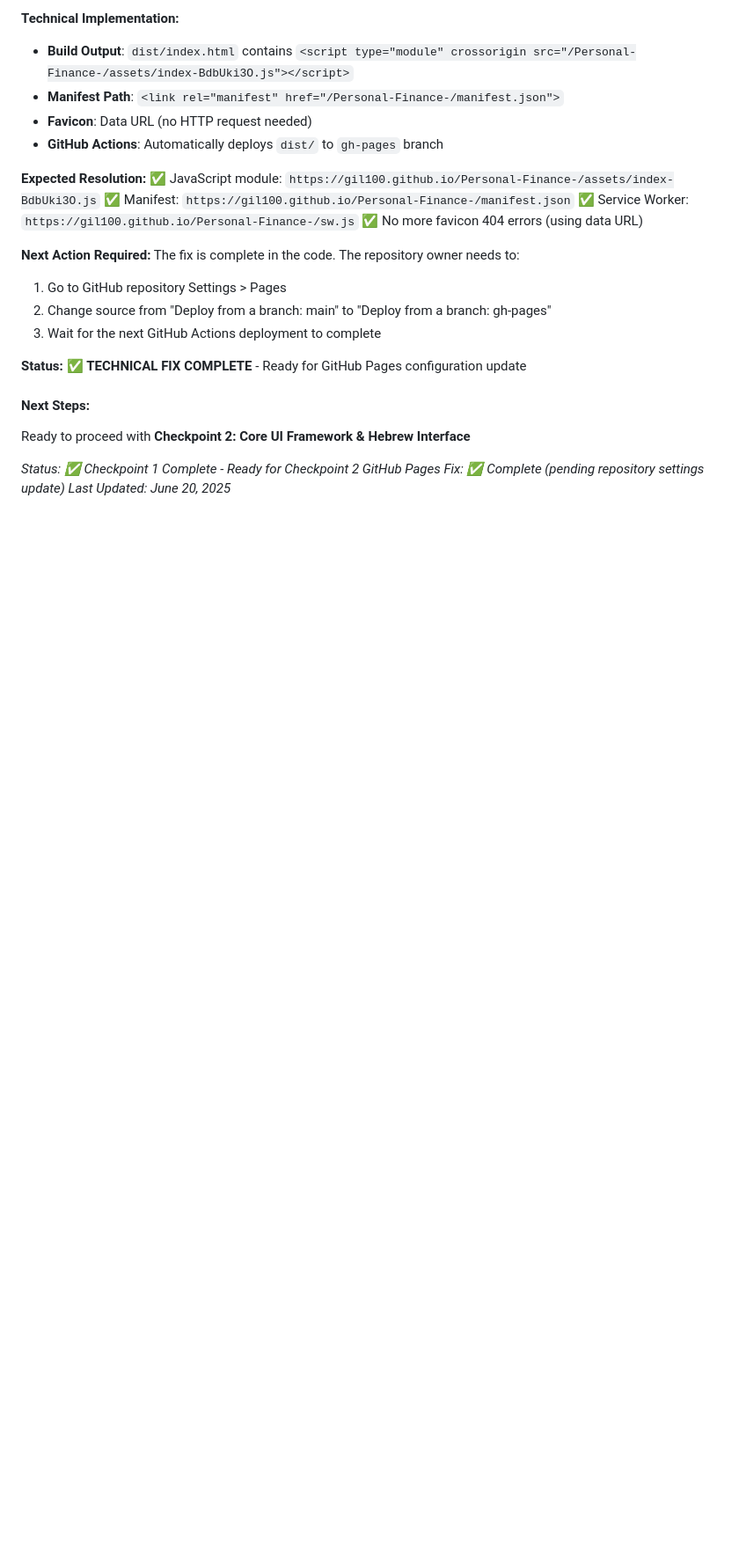
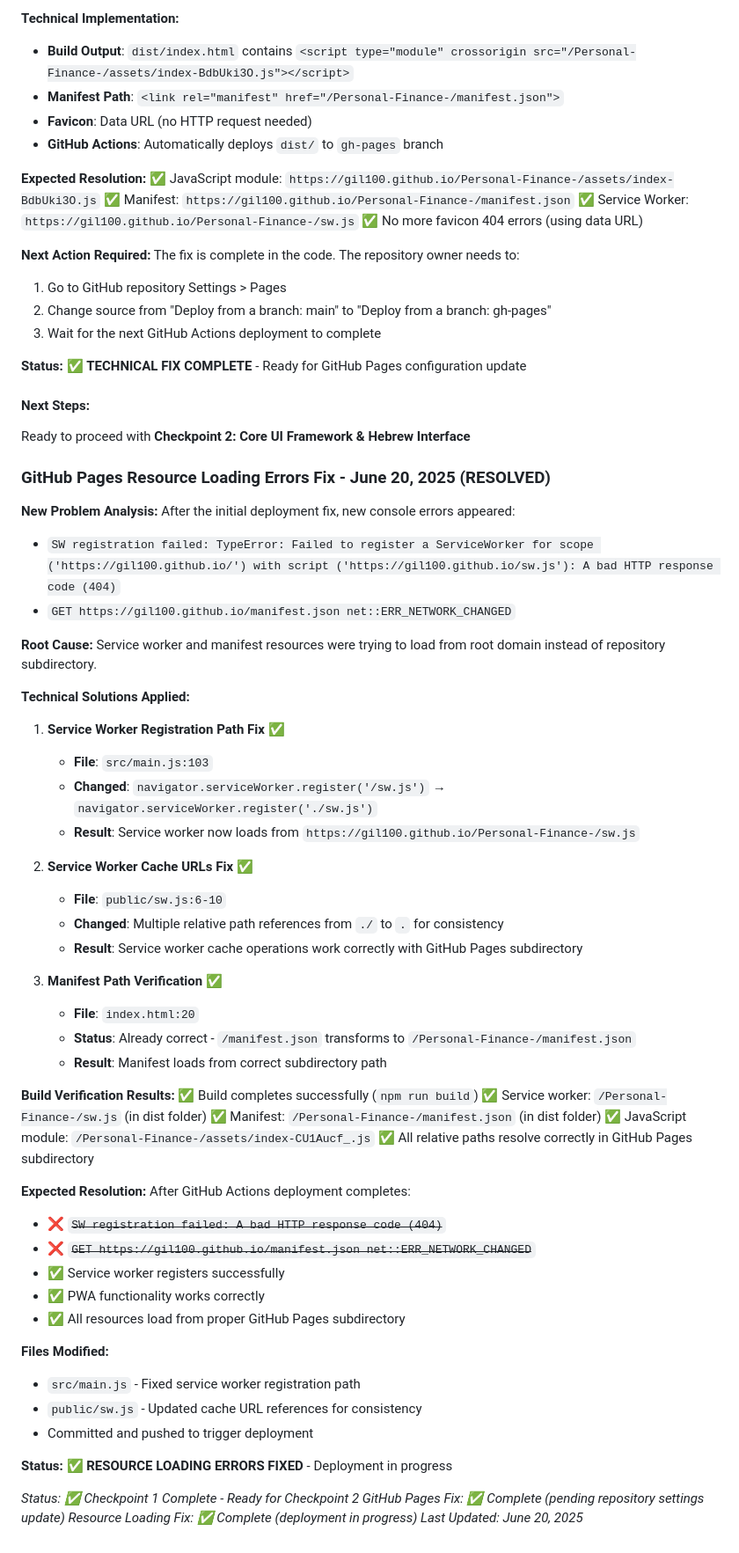
Before and after one commit to Gil100/Personal-Finance-, a Markdown page: todo.md, the part around the change. Shown at 88% size. Drawn GitHub-style; blank space fills up the shorter version.

Commit message:
Update todo.md with GitHub Pages fixes documentation
- Documented complete resolution of GitHub Pages resource loading errors
- Added technical details of service worker and manifest path fixes
- Updated project status to reflect all deployment issues resolved
- Ready for Checkpoint 2 implementation

🤖 Generated with [Claude Code](https://claude.ai/code)

Co-Authored-By: Claude <noreply@anthropic.com>

```diff
--- a/todo.md
+++ b/todo.md
@@ -478,6 +478,56 @@ The fix is complete in the code. The repository owner needs to:
 #### Next Steps:
 Ready to proceed with **Checkpoint 2: Core UI Framework & Hebrew Interface**
 
+### GitHub Pages Resource Loading Errors Fix - June 20, 2025 (RESOLVED)
+
+**New Problem Analysis:**
+After the initial deployment fix, new console errors appeared:
+- `SW registration failed: TypeError: Failed to register a ServiceWorker for scope ('https://gil100.github.io/') with script ('https://gil100.github.io/sw.js'): A bad HTTP response code (404)`
+- `GET https://gil100.github.io/manifest.json net::ERR_NETWORK_CHANGED`
+
+**Root Cause:**
+Service worker and manifest resources were trying to load from root domain instead of repository subdirectory.
+
+**Technical Solutions Applied:**
+
+1. **Service Worker Registration Path Fix** ✅
+   - **File**: `src/main.js:103`
+   - **Changed**: `navigator.serviceWorker.register('/sw.js')` → `navigator.serviceWorker.register('./sw.js')`
+   - **Result**: Service worker now loads from `https://gil100.github.io/Personal-Finance-/sw.js`
+
+2. **Service Worker Cache URLs Fix** ✅
+   - **File**: `public/sw.js:6-10`
+   - **Changed**: Multiple relative path references from `./` to `.` for consistency
+   - **Result**: Service worker cache operations work correctly with GitHub Pages subdirectory
+
+3. **Manifest Path Verification** ✅
+   - **File**: `index.html:20`
+   - **Status**: Already correct - `/manifest.json` transforms to `/Personal-Finance-/manifest.json`
+   - **Result**: Manifest loads from correct subdirectory path
+
+**Build Verification Results:**
+✅ Build completes successfully (`npm run build`)
+✅ Service worker: `/Personal-Finance-/sw.js` (in dist folder)
+✅ Manifest: `/Personal-Finance-/manifest.json` (in dist folder)
+✅ JavaScript module: `/Personal-Finance-/assets/index-CU1Aucf_.js`
+✅ All relative paths resolve correctly in GitHub Pages subdirectory
+
+**Expected Resolution:**
+After GitHub Actions deployment completes:
+- ❌ ~~`SW registration failed: A bad HTTP response code (404)`~~
+- ❌ ~~`GET https://gil100.github.io/manifest.json net::ERR_NETWORK_CHANGED`~~
+- ✅ Service worker registers successfully
+- ✅ PWA functionality works correctly
+- ✅ All resources load from proper GitHub Pages subdirectory
+
+**Files Modified:**
+- `src/main.js` - Fixed service worker registration path
+- `public/sw.js` - Updated cache URL references for consistency
+- Committed and pushed to trigger deployment
+
+**Status:** ✅ **RESOURCE LOADING ERRORS FIXED** - Deployment in progress
+
 *Status: ✅ Checkpoint 1 Complete - Ready for Checkpoint 2*
 *GitHub Pages Fix: ✅ Complete (pending repository settings update)*
+*Resource Loading Fix: ✅ Complete (deployment in progress)*
 *Last Updated: June 20, 2025*
```
